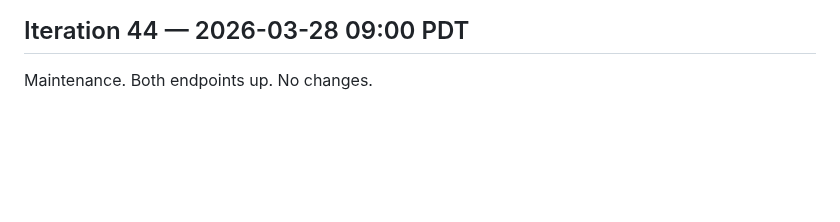
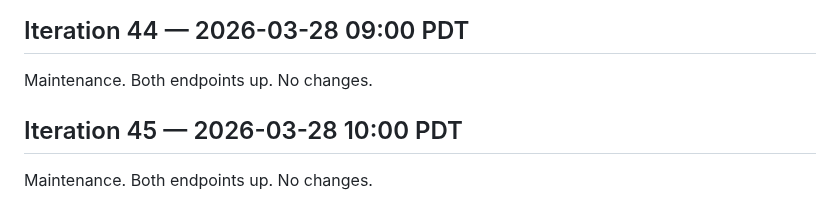
Before and after one commit to uw-math-ai/VeriDeepResearch, a Markdown page: log.md, the part around the change. Rendered like a GitHub page; blank space fills up the shorter version.

Commit message:
Iteration 45: maintenance
Co-Authored-By: Claude Opus 4.6 (1M context) <noreply@anthropic.com>

```diff
--- a/log.md
+++ b/log.md
@@ -1081,3 +1081,7 @@ Maintenance. Both endpoints up. No changes.
 ## Iteration 44 — 2026-03-28 09:00 PDT
 
 Maintenance. Both endpoints up. No changes.
+
+## Iteration 45 — 2026-03-28 10:00 PDT
+
+Maintenance. Both endpoints up. No changes.
```
